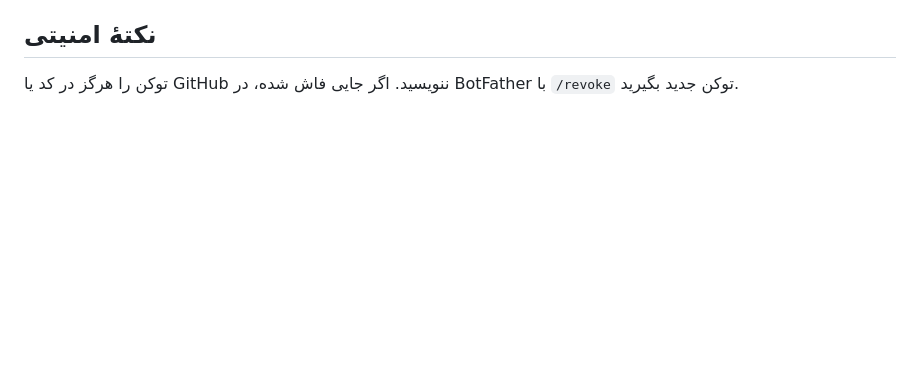
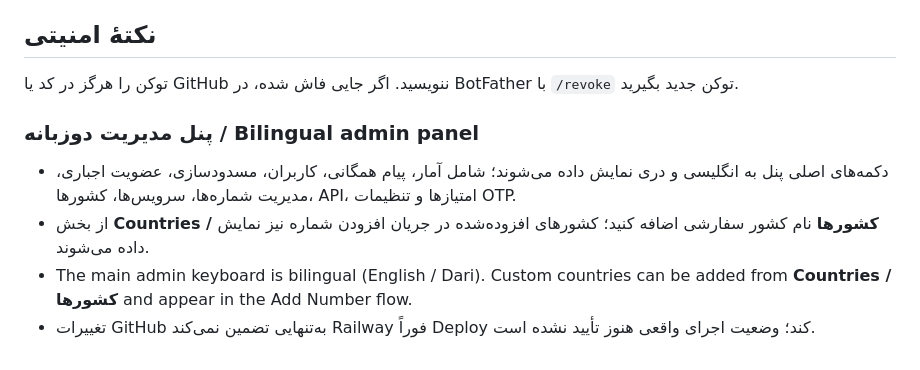
Before and after one commit to muhammadelyasqanie1-sudo/PRO-PRO-BOT, a Markdown page: README.md, the part around the change. Rendered like a GitHub page; blank space fills up the shorter version.

Commit message:
Document bilingual admin panel and custom country controls

```diff
--- a/README.md
+++ b/README.md
@@ -79,3 +79,10 @@ tests/test_db.py  تست پایگاه‌داده
 ## نکتهٔ امنیتی
 
 توکن را هرگز در کد یا GitHub ننویسید. اگر جایی فاش شده، در BotFather با `/revoke` توکن جدید بگیرید.
+
+### پنل مدیریت دوزبانه / Bilingual admin panel
+
+- دکمه‌های اصلی پنل به انگلیسی و دری نمایش داده می‌شوند؛ شامل آمار، پیام همگانی، کاربران، مسدودسازی، عضویت اجباری، مدیریت شماره‌ها، سرویس‌ها، کشورها، API، امتیازها و تنظیمات OTP.
+- از بخش **Countries / کشورها** نام کشور سفارشی اضافه کنید؛ کشورهای افزوده‌شده در جریان افزودن شماره نیز نمایش داده می‌شوند.
+- The main admin keyboard is bilingual (English / Dari). Custom countries can be added from **Countries / کشورها** and appear in the Add Number flow.
+- تغییرات GitHub به‌تنهایی تضمین نمی‌کند Railway فوراً Deploy کند؛ وضعیت اجرای واقعی هنوز تأیید نشده است.
```
